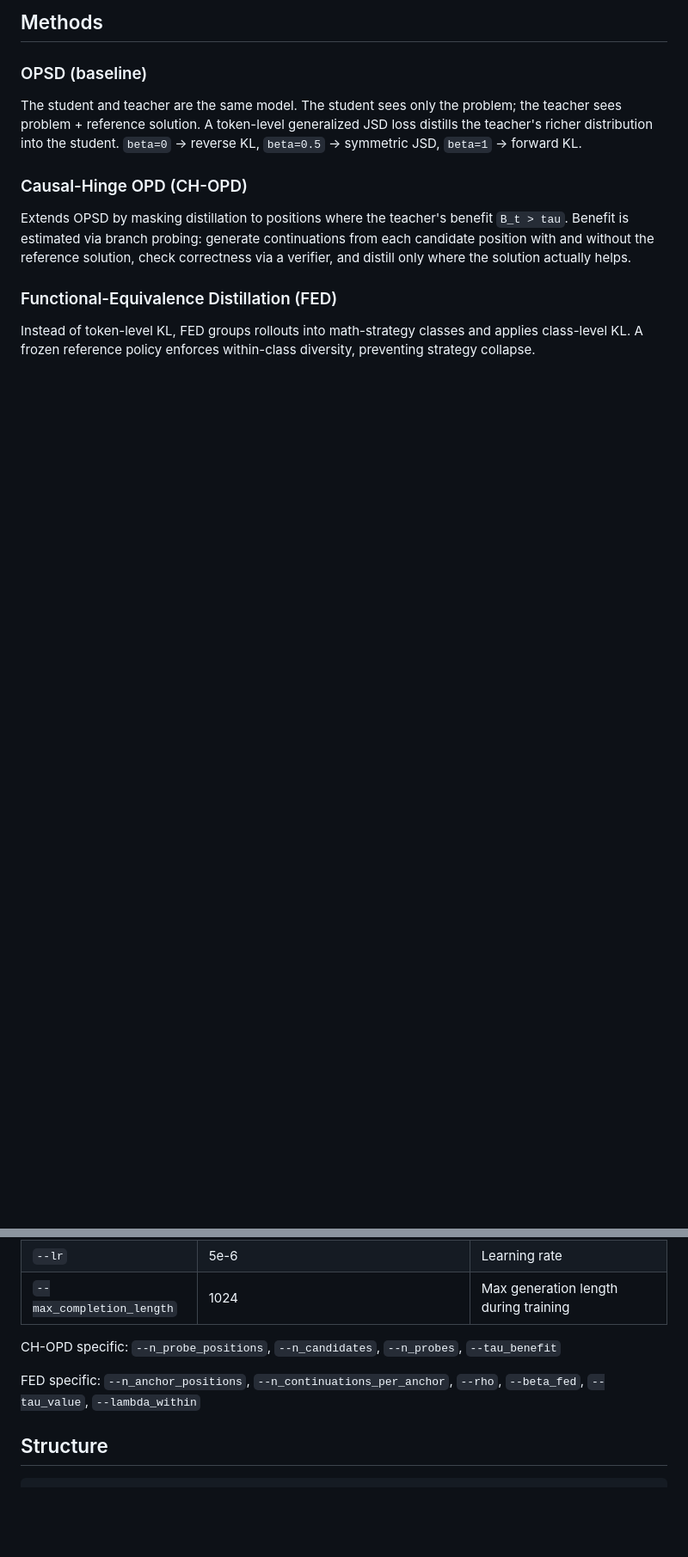
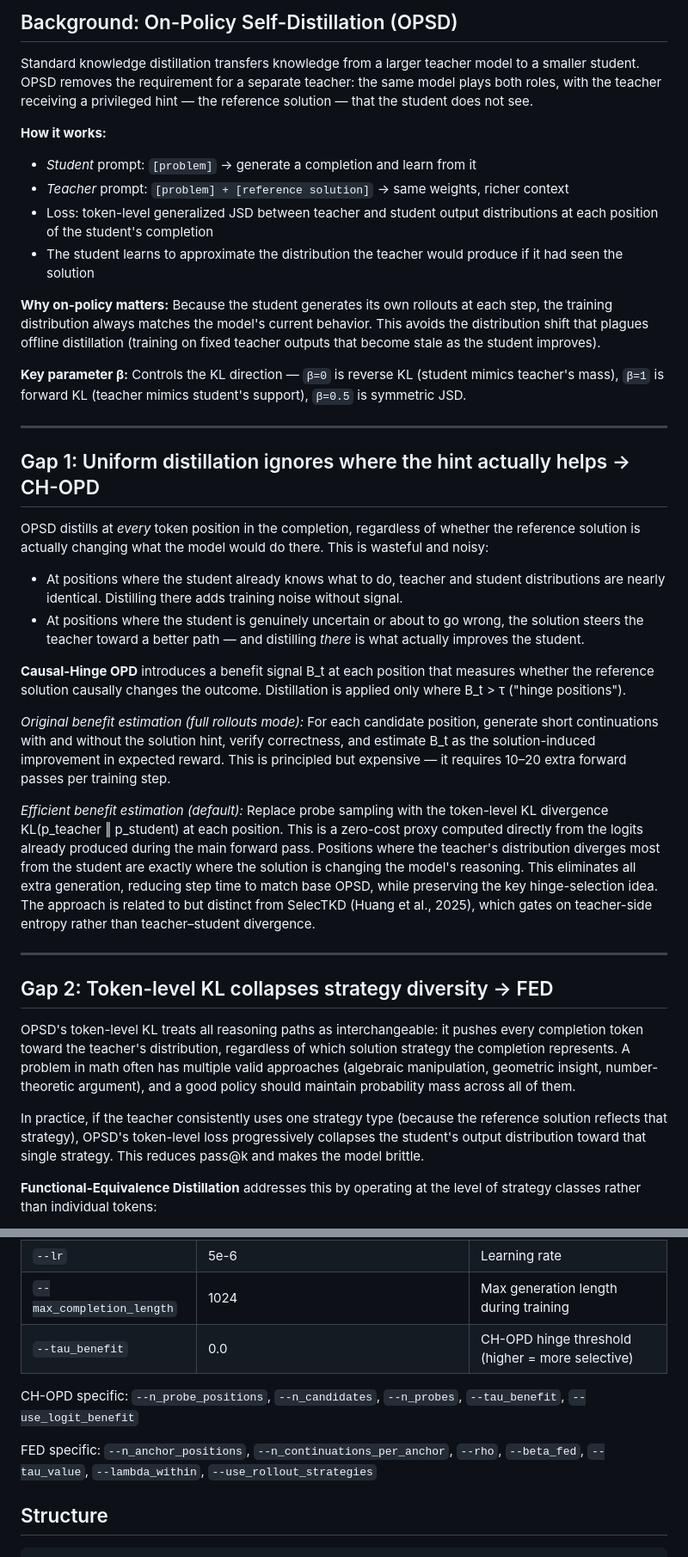
Before and after one commit to armancohan/opd-exploration, a Markdown page: README.md, 2 parts joined by grey strips. Shown at 86% size. GitHub-like rendering; blank space fills up the shorter version.

```diff
--- a/README.md
+++ b/README.md
@@ -4,11 +4,40 @@ Implementations of **Causal-Hinge OPD** (CH-OPD) and **Functional-Equivalence Di
 
-## Methods
+## Background: On-Policy Self-Distillation (OPSD)
 
-### OPSD (baseline)
-The student and teacher are the same model. The student sees only the problem; the teacher sees problem + reference solution. A token-level generalized JSD loss distills the teacher's richer distribution into the student. `beta=0` → reverse KL, `beta=0.5` → symmetric JSD, `beta=1` → forward KL.
+Standard knowledge distillation transfers knowledge from a larger teacher model to a smaller student. OPSD removes the requirement for a separate teacher: the same model plays both roles, with the teacher receiving a privileged hint — the reference solution — that the student does not see.
 
-### Causal-Hinge OPD (CH-OPD)
-Extends OPSD by masking distillation to positions where the teacher's benefit `B_t > tau`. Benefit is estimated via branch probing: generate continuations from each candidate position with and without the reference solution, check correctness via a verifier, and distill only where the solution actually helps.
+**How it works:**
+- *Student* prompt: `[problem]` → generate a completion and learn from it
+- *Teacher* prompt: `[problem] + [reference solution]` → same weights, richer context
+- Loss: token-level generalized JSD between teacher and student output distributions at each position of the student's completion
+- The student learns to approximate the distribution the teacher would produce if it had seen the solution
 
-### Functional-Equivalence Distillation (FED)
-Instead of token-level KL, FED groups rollouts into math-strategy classes and applies class-level KL. A frozen reference policy enforces within-class diversity, preventing strategy collapse.
+**Why on-policy matters:** Because the student generates its own rollouts at each step, the training distribution always matches the model's current behavior. This avoids the distribution shift that plagues offline distillation (training on fixed teacher outputs that become stale as the student improves).
+
+**Key parameter β:** Controls the KL direction — `β=0` is reverse KL (student mimics teacher's mass), `β=1` is forward KL (teacher mimics student's support), `β=0.5` is symmetric JSD.
+
+---
+
+## Gap 1: Uniform distillation ignores where the hint actually helps → CH-OPD
+
+OPSD distills at *every* token position in the completion, regardless of whether the reference solution is actually changing what the model would do there. This is wasteful and noisy:
+
+- At positions where the student already knows what to do, teacher and student distributions are nearly identical. Distilling there adds training noise without signal.
+- At positions where the student is genuinely uncertain or about to go wrong, the solution steers the teacher toward a better path — and distilling *there* is what actually improves the student.
+
+**Causal-Hinge OPD** introduces a benefit signal B_t at each position that measures whether the reference solution causally changes the outcome. Distillation is applied only where B_t > τ ("hinge positions").
+
+*Original benefit estimation (full rollouts mode):* For each candidate position, generate short continuations with and without the solution hint, verify correctness, and estimate B_t as the solution-induced improvement in expected reward. This is principled but expensive — it requires 10–20 extra forward passes per training step.
+
+*Efficient benefit estimation (default):* Replace probe sampling with the token-level KL divergence KL(p_teacher ‖ p_student) at each position. This is a zero-cost proxy computed directly from the logits already produced during the main forward pass. Positions where the teacher's distribution diverges most from the student are exactly where the solution is changing the model's reasoning. This eliminates all extra generation, reducing step time to match base OPSD, while preserving the key hinge-selection idea. The approach is related to but distinct from SelecTKD (Huang et al., 2025), which gates on teacher-side entropy rather than teacher–student divergence.
+
+---
+
+## Gap 2: Token-level KL collapses strategy diversity → FED
+
+OPSD's token-level KL treats all reasoning paths as interchangeable: it pushes every completion token toward the teacher's distribution, regardless of which solution strategy the completion represents. A problem in math often has multiple valid approaches (algebraic manipulation, geometric insight, number-theoretic argument), and a good policy should maintain probability mass across all of them.
+
+In practice, if the teacher consistently uses one strategy type (because the reference solution reflects that strategy), OPSD's token-level loss progressively collapses the student's output distribution toward that single strategy. This reduces pass@k and makes the model brittle.
+
+**Functional-Equivalence Distillation** addresses this by operating at the level of strategy classes rather than individual tokens:
+
@@ -72,10 +118,11 @@ Key hyperparameters (override via CLI or YAML config):
 | `--beta` | 0.0 | JSD interpolation (0=reverse KL, 1=forward KL) |
 | `--lr` | 5e-6 | Learning rate |
 | `--max_completion_length` | 1024 | Max generation length during training |
+| `--tau_benefit` | 0.0 | CH-OPD hinge threshold (higher = more selective) |
 
-CH-OPD specific: `--n_probe_positions`, `--n_candidates`, `--n_probes`, `--tau_benefit`
+CH-OPD specific: `--n_probe_positions`, `--n_candidates`, `--n_probes`, `--tau_benefit`, `--use_logit_benefit`
 
-FED specific: `--n_anchor_positions`, `--n_continuations_per_anchor`, `--rho`, `--beta_fed`, `--tau_value`, `--lambda_within`
+FED specific: `--n_anchor_positions`, `--n_continuations_per_anchor`, `--rho`, `--beta_fed`, `--tau_value`, `--lambda_within`, `--use_rollout_strategies`
 
 ## Structure
 
```
Also changed, not shown: other parts of README.md (+24 -7 lines).
